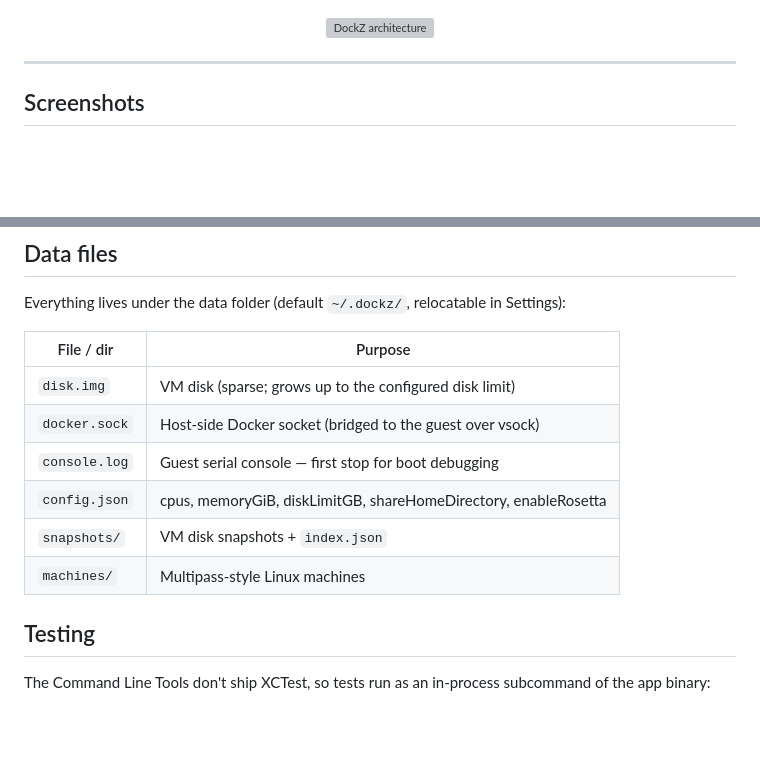
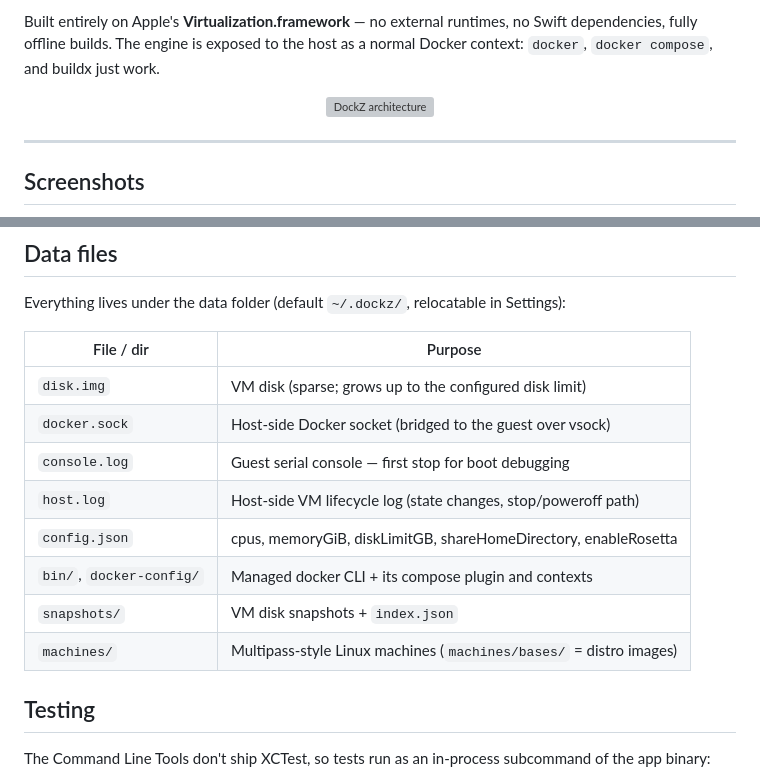
Before and after one commit to nextage-soft/dockz, a Markdown page: README.md, 2 parts joined by grey strips. Drawn GitHub-style; blank space fills up the shorter version; grey boxes are pictures that could not be loaded.

```diff
--- a/README.md
+++ b/README.md
@@ -15,3 +26,6 @@ Linux machines.
+Built entirely on Apple's **Virtualization.framework** — no external runtimes,
+no Swift dependencies, fully offline builds. The engine is exposed to the host
+as a normal Docker context: `docker`, `docker compose`, and buildx just work.
 
 <p align="center">
   <img src="public/architecture.svg" alt="DockZ architecture" width="880">
@@ -128,9 +208,11 @@ Settings):
 | `disk.img`     | VM disk (sparse; grows up to the configured disk limit)        |
 | `docker.sock`  | Host-side Docker socket (bridged to the guest over vsock)      |
 | `console.log`  | Guest serial console — first stop for boot debugging           |
+| `host.log`     | Host-side VM lifecycle log (state changes, stop/poweroff path) |
 | `config.json`  | cpus, memoryGiB, diskLimitGB, shareHomeDirectory, enableRosetta |
+| `bin/`, `docker-config/` | Managed docker CLI + its compose plugin and contexts |
 | `snapshots/`   | VM disk snapshots + `index.json`                               |
-| `machines/`    | Multipass-style Linux machines                                 |
+| `machines/`    | Multipass-style Linux machines (`machines/bases/` = distro images) |
 
 ## Testing
 
```
Also changed, not shown: other parts of README.md (+122 -45 lines), public/logo.png (added), 5 other files.
